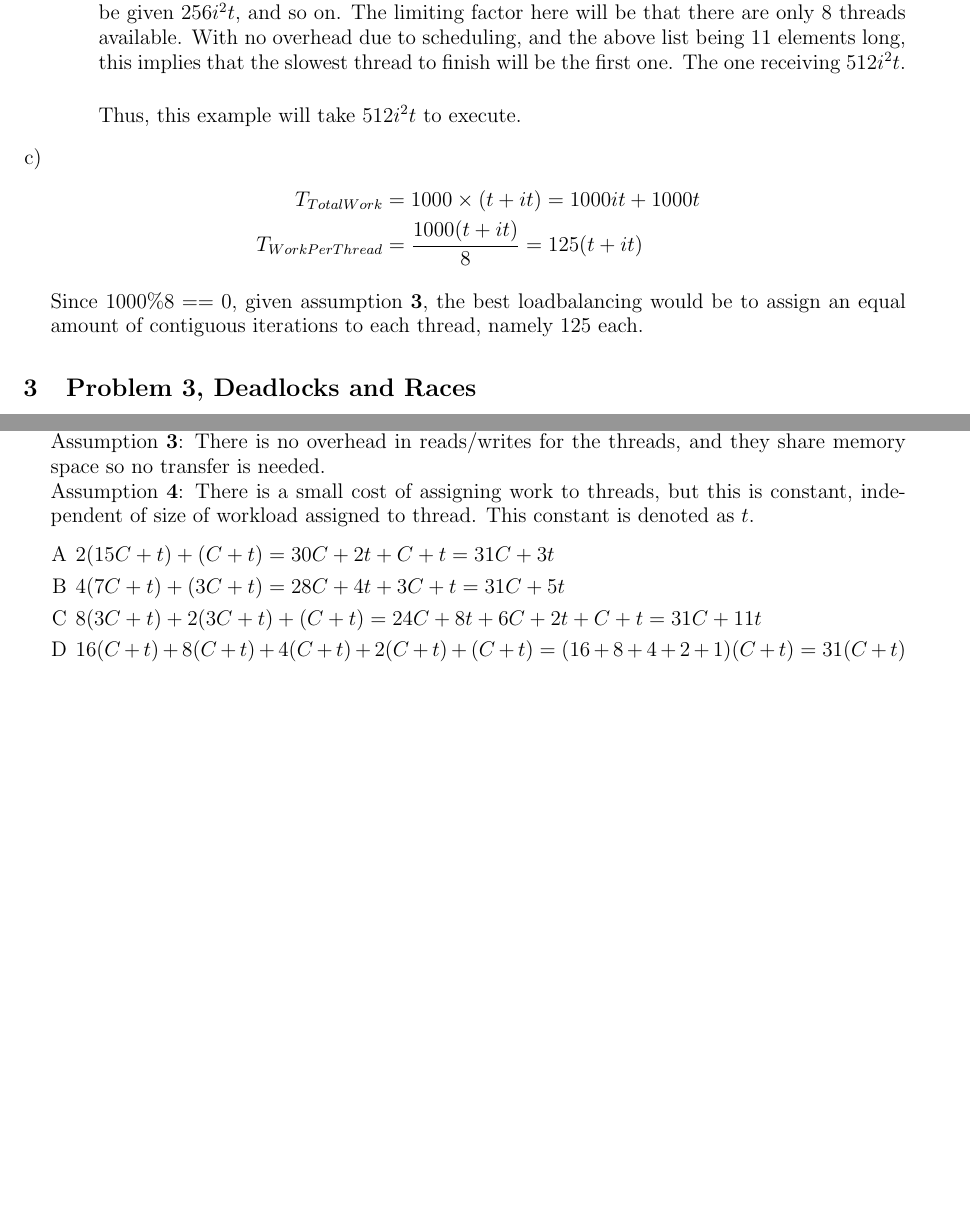
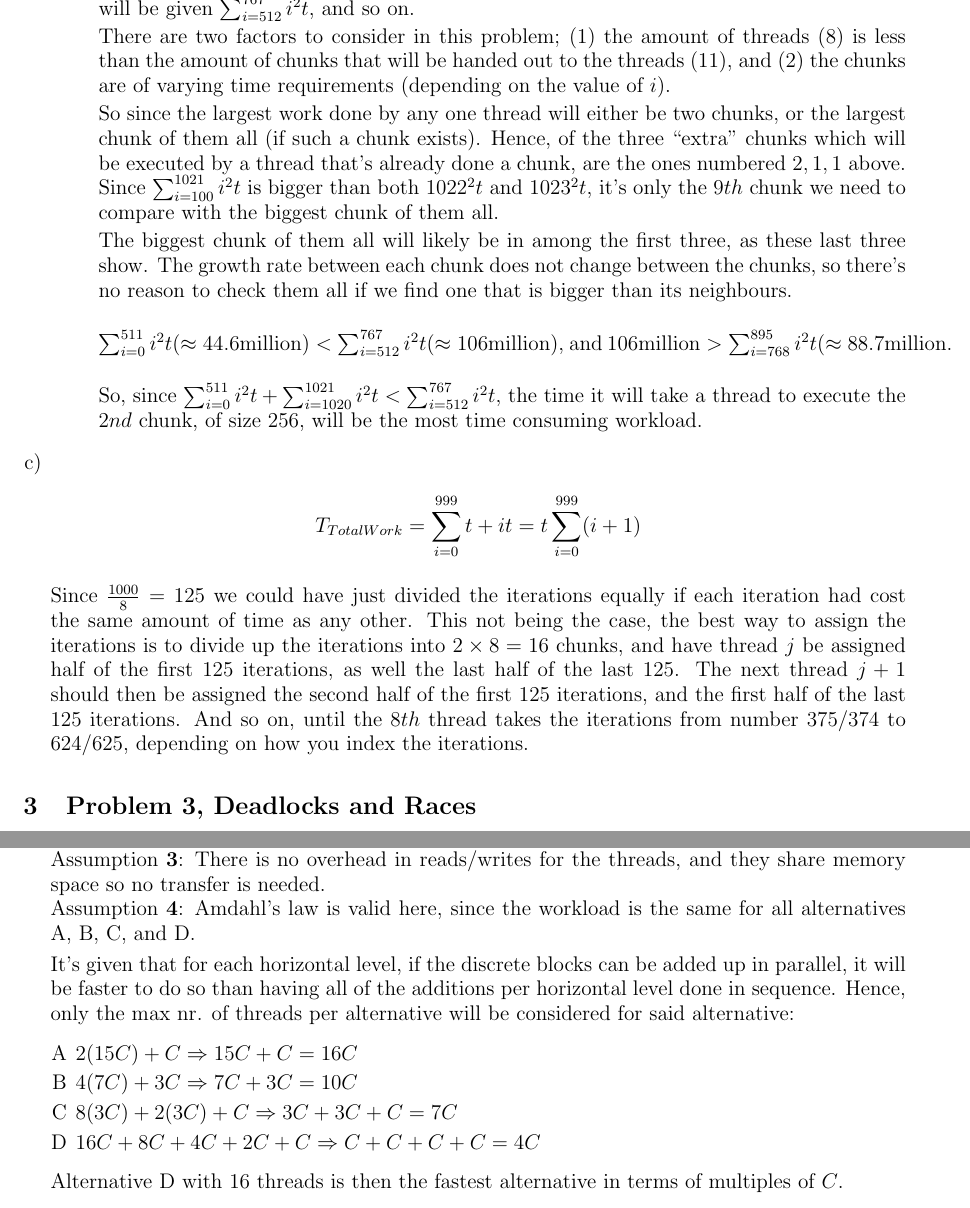
Before and after one commit to idvr/TDT4200, a LaTeX document (ps4/report/chrischa_ps4.tex): two parts of pages 4 and 5 of 5, joined at a grey line, cut at the place of the change, the shorter picture padded with empty space. Compiled offline with pdfLaTeX.

Commit message:
Finished with assignment, I think/hope.
Should be, hopefully.

```diff
--- a/ps4/report/chrischa_ps4.tex
+++ b/ps4/report/chrischa_ps4.tex
@@ -150 +155,3 @@ which decided total execution time: $13\times 10.24it = 162.5$. \\
 
+Hence, the first thread will be given $\sum_{i=0}^{511}i^2t$ work to be done,
+the next available thread will be given $\sum_{i=512}^{767}i^2t$, and so on.
@@ -154 +158,5 @@ to finish.
 
+There are two factors to consider in this problem; (1) the amount of threads
+($8$) is less than the amount of chunks that will be handed out to the threads
+($11$), and (2) the chunks are of varying time requirements (depending on the
+value of $i$).
@@ -158 +163,7 @@ to finish.
 
+So since the largest work done by any one thread will either be two chunks, or
+the largest chunk of them all (if such a chunk exists). Hence, of the three
+``extra'' chunks which will be executed by a thread that's already done a chunk,
+are the ones numbered ${2, 1, 1}$ above. Since $\sum_{i=100}^{1021}i^2t$ is
+bigger than both $1022^2t$ and $1023^2t$, it's only the $9th$ chunk we need to
+compare with the biggest chunk of them all.
@@ -162,23 +170,31 @@ following chunk sizes (in order) to split the iteration's workload: $\{512, 256,
 
-Hence, the first thread will be given $512i^2t$ work to be done, the next
-available thread will be given $256i^2t$, and so on. The limiting factor here
-will be that there are only $8$ threads available. With no overhead due to
-scheduling, and the above list being $11$ elements long, this implies that the
-slowest thread to finish will be the first one. The one receiving $512i^2t$. \\
+The biggest chunk of them all will likely be in among the first three, as these
+last three show. The growth rate between each chunk does not change between the
+chunks, so there's no reason to check them all if we find one that is bigger
+than its neighbours. \\
 
+$\sum_{i=0}^{511}i^2t (\approx 44.6 \textrm{million}) < \sum_{i=512}^{767}i^2t
+(\approx 106 \textrm{million})$, and $106 \textrm{million} > \sum_{i=768}^{895}i
+^2t (\approx 88.7 \textrm{million}$. \\
 
-Thus, this example will take $512i^2t$ to execute.
+So, since $\sum_{i=0}^{511} i^2t + \sum_{i=1020}^{1021} i^2t <
+\sum_{i=512}^{767} i^2t$, the time it will take a thread to execute the $2nd$
+chunk, of size $256$, will be the most time consuming workload.
 
     \end{enumerate}
 
     \item \begin{align*}
-            T_{TotalWork} &= 1000\times(t+it) = 1000it+1000t \\
-          T_{WorkPerThread} &= \frac{1000(t+it)}{8} = 125(t+it)
-        \end{align*}
+        T_{TotalWork} &= \sum_{i=0}^{999} t+it = t\sum_{i=0}^{999} (i+1)
+    \end{align*}
 
-        Since $1000\%8 == 0$, given assumption \textbf{3}, the best
-loadbalancing would be to assign an equal amount of contiguous
-iterations to each thread, namely $125$ each.
+Since $\frac{1000}{8} = 125$ we could have just divided the iterations equally
+if each iteration had cost the same amount of time as any other. This not being
+the case, the best way to assign the iterations is to divide up the iterations
+into $2\times 8 = 16$ chunks, and have thread $j$ be assigned half of the first
+$125$ iterations, as well the last half of the last $125$. The next thread $j+1$
+should then be assigned the second half of the first $125$ iterations, and the
+first half of the last $125$ iterations. And so on, until the $8th$ thread takes
+the iterations from number $375$/$374$ to $624$/$625$, depending on how you index the iterations.
 
 \end{enumerate}
 
@@ -259,16 +276,23 @@ alternative. \\
 constant, $C$. \\
     Assumption \textbf{3}: There is no overhead in reads/writes for the threads,
 and they share memory space so no transfer is needed. \\
-    Assumption \textbf{4}: There is a small cost of assigning work to threads,
-but this  is constant, independent of size of workload assigned to thread. This
-constant is denoted as $t$.
+    Assumption \textbf{4}: Amdahl's law is valid here, since the workload is the
+same for all alternatives A, B, C, and D.
+
+    It's given that for each horizontal level, if the discrete blocks can be added
+up in parallel, it will be faster to do so than having all of the additions per
+horizontal level done in sequence. Hence, only the max nr. of threads per
+alternative will be considered for said alternative:
+
     \begin{enumerate}[A]
-        \item $2(15C+t) + (C+t) = 30C+2t+C+t = 31C + 3t$
-        \item $4(7C+t) + (3C+t) = 28C+4t+3C+t = 31C + 5t$
-        \item $8(3C+t) + 2(3C+t) + (C+t) = 24C+8t+6C+2t+C+t = 31C + 11t $
-        \item $16(C+t) + 8(C+t) + 4(C+t) + 2(C+t) + (C+t) = (16+8+4+2+1)(C+t) =
-        31(C+t)$
+    \item $2(15C) + C \Rightarrow 15C + C = 16C$
+    \item $4(7C) + 3C \Rightarrow 7C + 3C = 10C$
+    \item $8(3C) + 2(3C) + C \Rightarrow 3C + 3C + C = 7C $
+    \item $16C + 8C + 4C + 2C + C \Rightarrow C + C + C + C = 4C$
     \end{enumerate}
+
+    Alternative D with $16$ threads is then the fastest alternative in terms of
+multiples of $C$.
 
 \end{enumerate}
 
```
Also changed, not shown: ps4/report/chrischa_ps4.tex (79 more changed lines), 3 other files.
